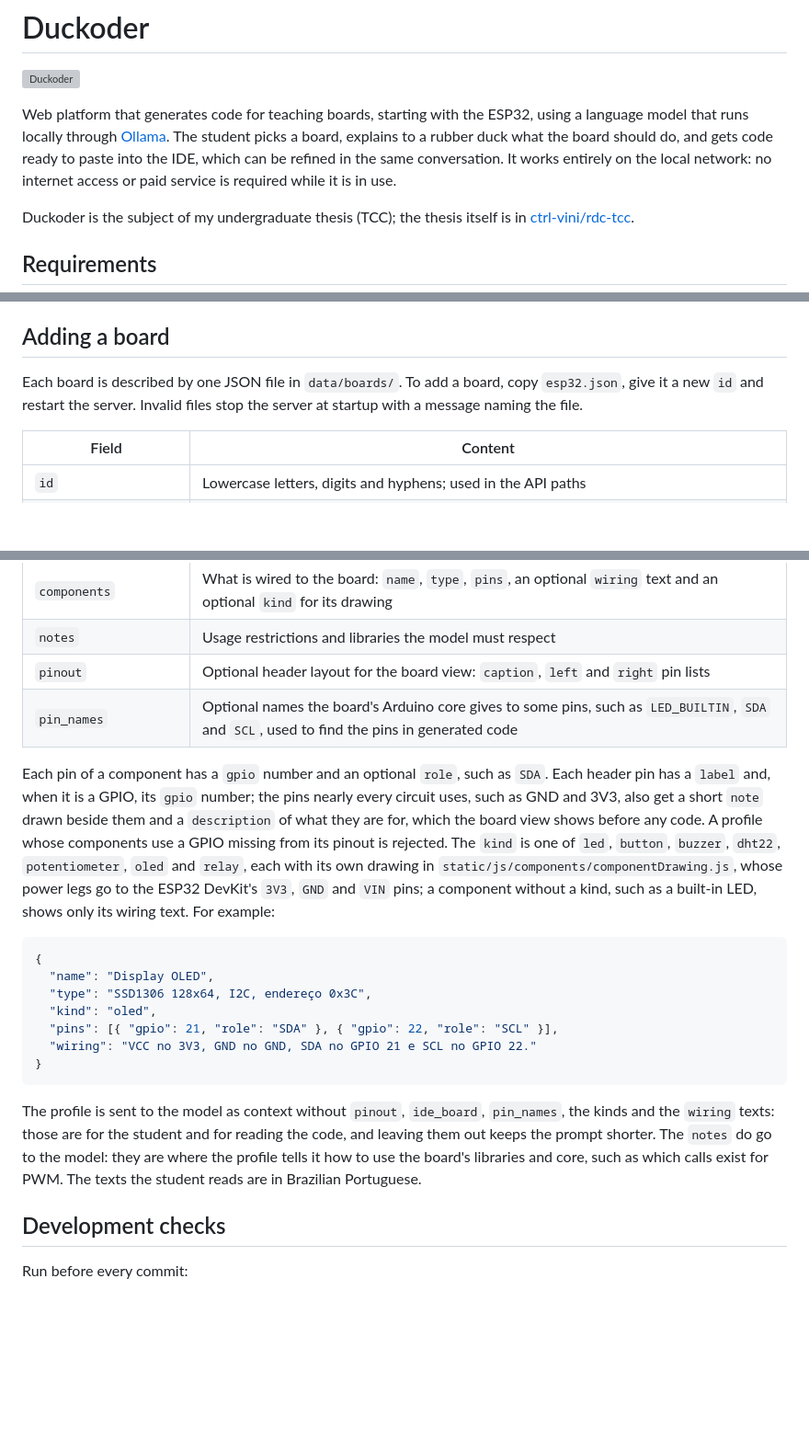
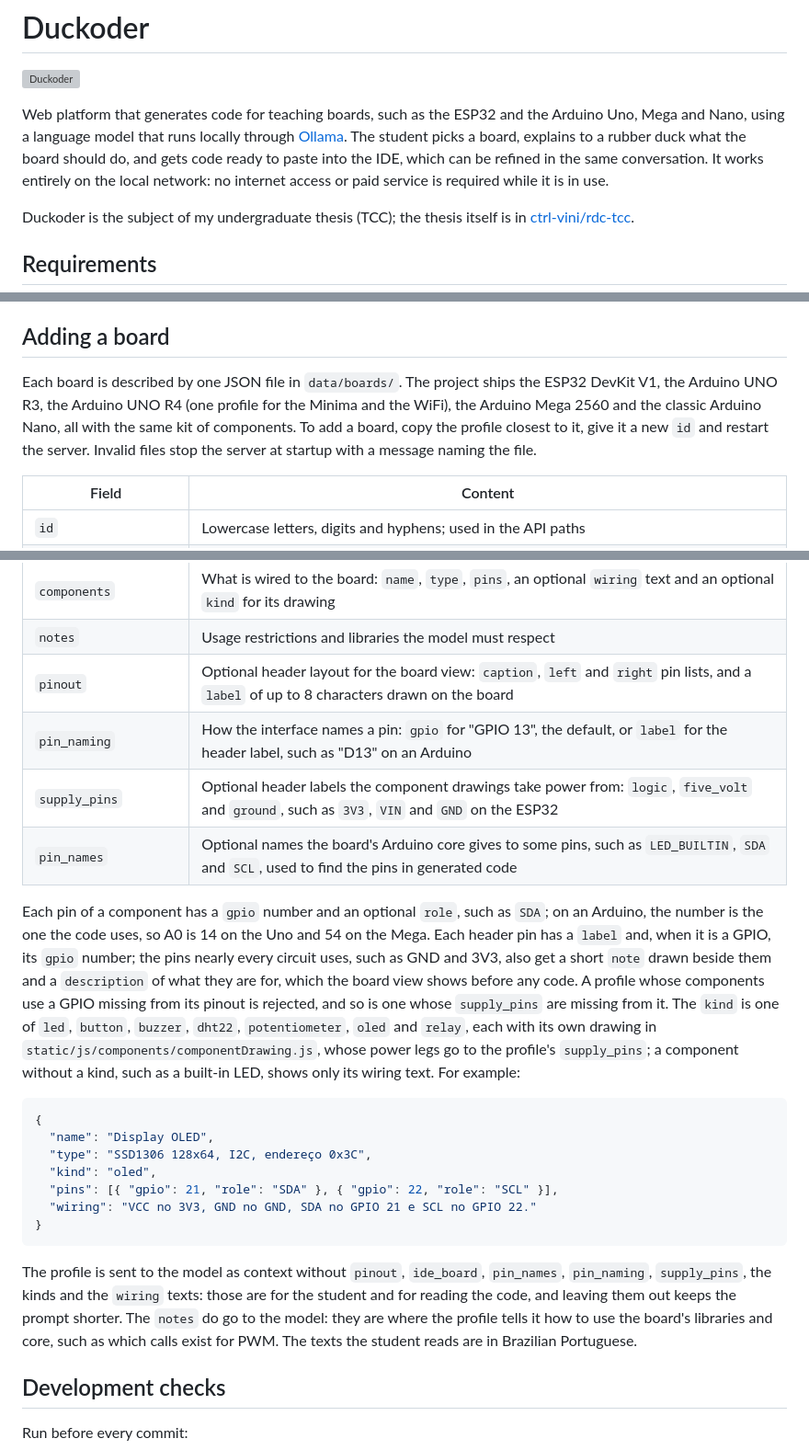
Before and after one commit to ctrl-vini/board-duck-helper, a Markdown page: README.md, 3 parts joined by grey strips. Shown at 92% size. GitHub-like rendering; blank space fills up the shorter version; grey boxes are pictures that could not be loaded.

Commit message:
docs(readme): document the Arduino boards and the new profile fields

````diff
--- a/README.md
+++ b/README.md
@@ -2,11 +2,11 @@
 
 ![Duckoder](docs/banner.svg)
 
-Web platform that generates code for teaching boards, starting with the ESP32, using a language
-model that runs locally through [Ollama](https://ollama.com). The student picks a board, explains
-to a rubber duck what the board should do, and gets code ready to paste into the IDE, which can be
-refined in the same conversation. It works entirely on the local network: no internet access or
-paid service is required while it is in use.
+Web platform that generates code for teaching boards, such as the ESP32 and the Arduino Uno, Mega
+and Nano, using a language model that runs locally through [Ollama](https://ollama.com). The student
+picks a board, explains to a rubber duck what the board should do, and gets code ready to paste into
+the IDE, which can be refined in the same conversation. It works entirely on the local network: no
+internet access or paid service is required while it is in use.
 
 Duckoder is the subject of my undergraduate thesis (TCC); the thesis itself is in
 [ctrl-vini/rdc-tcc](https://github.com/ctrl-vini/rdc-tcc).
@@ -150,9 +151,11 @@ pick.
 
 ## Adding a board
 
-Each board is described by one JSON file in `data/boards/`. To add a board, copy `esp32.json`,
-give it a new `id` and restart the server. Invalid files stop the server at startup with a
-message naming the file.
+Each board is described by one JSON file in `data/boards/`. The project ships the ESP32 DevKit V1,
+the Arduino UNO R3, the Arduino UNO R4 (one profile for the Minima and the WiFi), the Arduino Mega
+2560 and the classic Arduino Nano, all with the same kit of components. To add a board, copy the
+profile closest to it, give it a new `id` and restart the server. Invalid files stop the server at
+startup with a message naming the file.
 
 | Field | Content |
 | --- | --- |
@@ -162,18 +165,20 @@ message naming the file.
 | `ide_board` | Optional board to pick in the Arduino IDE, shown in the board view; the wrong one can leave names such as `LED_BUILTIN` undefined |
 | `components` | What is wired to the board: `name`, `type`, `pins`, an optional `wiring` text and an optional `kind` for its drawing |
 | `notes` | Usage restrictions and libraries the model must respect |
-| `pinout` | Optional header layout for the board view: `caption`, `left` and `right` pin lists |
+| `pinout` | Optional header layout for the board view: `caption`, `left` and `right` pin lists, and a `label` of up to 8 characters drawn on the board |
+| `pin_naming` | How the interface names a pin: `gpio` for "GPIO 13", the default, or `label` for the header label, such as "D13" on an Arduino |
+| `supply_pins` | Optional header labels the component drawings take power from: `logic`, `five_volt` and `ground`, such as `3V3`, `VIN` and `GND` on the ESP32 |
 | `pin_names` | Optional names the board's Arduino core gives to some pins, such as `LED_BUILTIN`, `SDA` and `SCL`, used to find the pins in generated code |
 
-Each pin of a component has a `gpio` number and an optional `role`, such as `SDA`. Each header
-pin has a `label` and, when it is a GPIO, its `gpio` number; the pins nearly every circuit uses,
-such as GND and 3V3, also get a short `note` drawn beside them and a `description` of what they
-are for, which the board view shows before any code. A profile whose components use a GPIO
-missing from its pinout is rejected. The `kind` is one of `led`, `button`, `buzzer`,
-`dht22`, `potentiometer`, `oled` and `relay`, each with its own drawing in
-`static/js/components/componentDrawing.js`, whose power legs go to the ESP32 DevKit's `3V3`,
-`GND` and `VIN` pins; a component without a kind, such as a built-in LED, shows only its wiring
-text. For example:
+Each pin of a component has a `gpio` number and an optional `role`, such as `SDA`; on an Arduino,
+the number is the one the code uses, so A0 is 14 on the Uno and 54 on the Mega. Each header pin has
+a `label` and, when it is a GPIO, its `gpio` number; the pins nearly every circuit uses, such as GND
+and 3V3, also get a short `note` drawn beside them and a `description` of what they are for, which
+the board view shows before any code. A profile whose components use a GPIO missing from its pinout
+is rejected, and so is one whose `supply_pins` are missing from it. The `kind` is one of `led`,
+`button`, `buzzer`, `dht22`, `potentiometer`, `oled` and `relay`, each with its own drawing in
+`static/js/components/componentDrawing.js`, whose power legs go to the profile's `supply_pins`; a
+component without a kind, such as a built-in LED, shows only its wiring text. For example:
 
 ```json
 {
@@ -185,11 +190,11 @@ text. For example:
 }
 ```
 
-The profile is sent to the model as context without `pinout`, `ide_board`, `pin_names`, the kinds
-and the `wiring` texts: those are for the student and for reading the code, and leaving them out
-keeps the prompt shorter. The `notes` do go to the model: they are where the profile tells it how
-to use the board's libraries and core, such as which calls exist for PWM. The texts the student
-reads are in Brazilian Portuguese.
+The profile is sent to the model as context without `pinout`, `ide_board`, `pin_names`,
+`pin_naming`, `supply_pins`, the kinds and the `wiring` texts: those are for the student and for
+reading the code, and leaving them out keeps the prompt shorter. The `notes` do go to the model:
+they are where the profile tells it how to use the board's libraries and core, such as which calls
+exist for PWM. The texts the student reads are in Brazilian Portuguese.
 
 ## Development checks
 
````
Also changed, not shown: other parts of README.md (+1 -0 lines).
